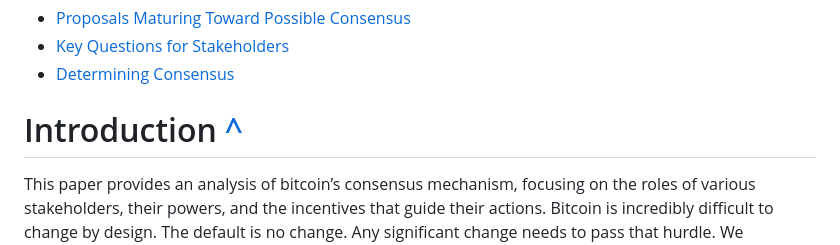
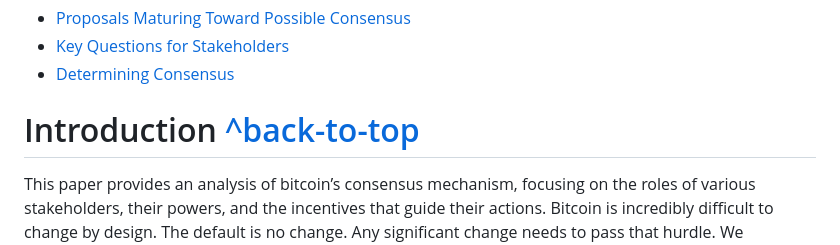
Before and after one commit to yashrajd/bcap, a Markdown page: README.md, the part around the change. Rendered like a GitHub page.

Commit message:
testing backlink

```diff
--- a/README.md
+++ b/README.md
@@ -32,7 +32,7 @@ Mat Balez, Jay Beddict, Jeff Booth, Joe Carlasare, Hong Fang, David Harding, Avi
 - [Key Questions for Stakeholders](#Key-Questions-for-Stakeholders)
 - [Determining Consensus](#Determining-Consensus)
 
-# Introduction [^](#Table-of-contents)
+# Introduction [^back-to-top](#Table-of-contents)
 
 This paper provides an analysis of bitcoin’s consensus mechanism, focusing on the roles of various stakeholders, their powers, and the incentives that guide their actions. Bitcoin is incredibly difficult to change by design. The default is no change. Any significant change needs to pass that hurdle. We categorize the roles people play in bitcoin's consensus into [six distinct stakeholder groups](#stakeholders), each with their own motivations and influence. We also notice that the relative powers of the stakeholders shift depending on their role in the network’s operation and the stage of the consensus change process. Notably, while [Bitcoin Core maintainers](#protocol-developers) do not have excessive power to change Bitcoin, they possess significant power to veto changes. We also introduce the concept of [State of Mind](#state-of-mind), which affects the degree that stakeholders engage in the process of finding consensus.
 
```
